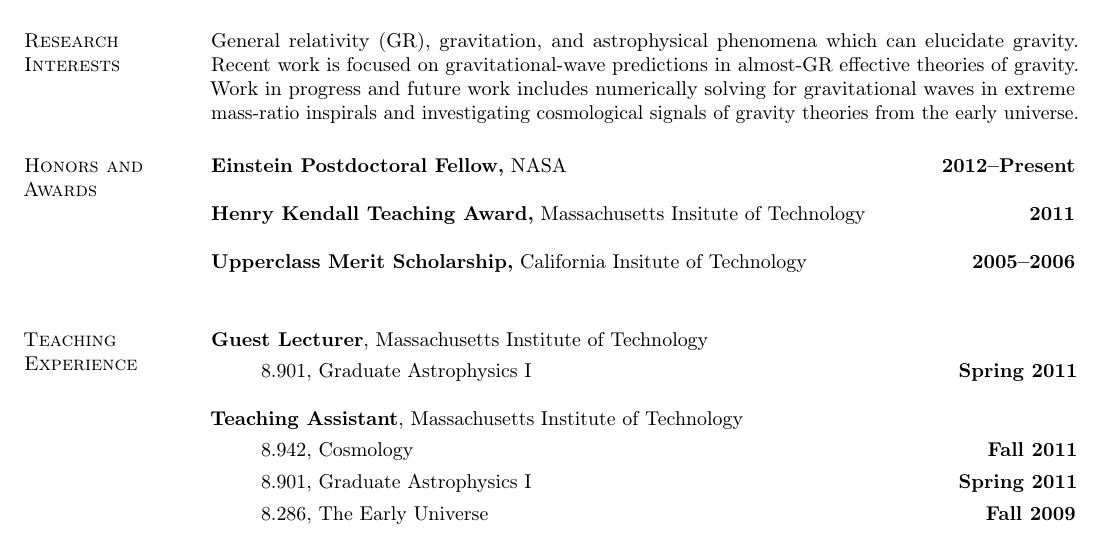
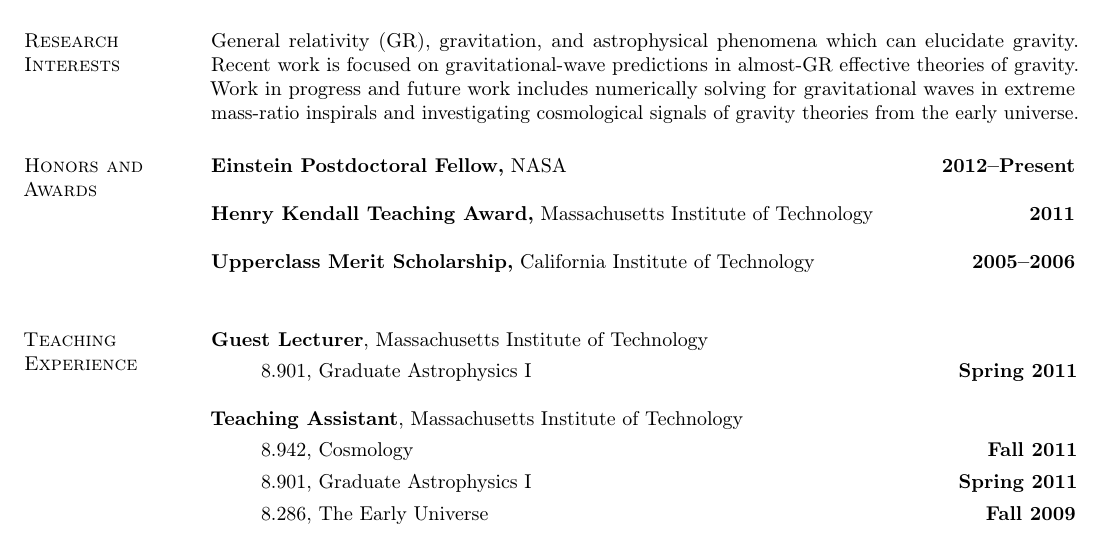
Before and after one commit to duetosymmetry/cv, a LaTeX CV (LeoCStein.tex): part of page 1 of 4, cut so that both start at the same text. Compiled offline with pdfLaTeX.

Commit message:
Typo fix

```diff
--- a/LeoCStein.tex
+++ b/LeoCStein.tex
@@ -72,9 +72,9 @@ signals of gravity theories from the early universe.
 \section{\sc Honors and Awards}
 {\bf Einstein Postdoctoral Fellow,} NASA \hfill {\bf 2012--Present}\\
 \\
-{\bf Henry Kendall Teaching Award,} Massachusetts Insitute of Technology \hfill {\bf 2011}\\
+{\bf Henry Kendall Teaching Award,} Massachusetts Institute of Technology \hfill {\bf 2011}\\
 \\
-{\bf Upperclass Merit Scholarship,} California Insitute of Technology \hfill {\bf 2005--2006}\\
+{\bf Upperclass Merit Scholarship,} California Institute of Technology \hfill {\bf 2005--2006}\\
 
 \section{\sc Teaching Experience}
 {\bf Guest Lecturer}, Massachusetts Institute of Technology
```
